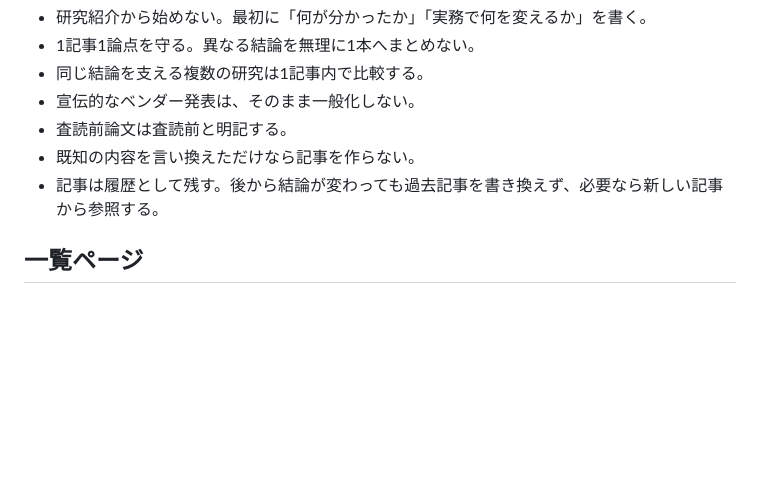
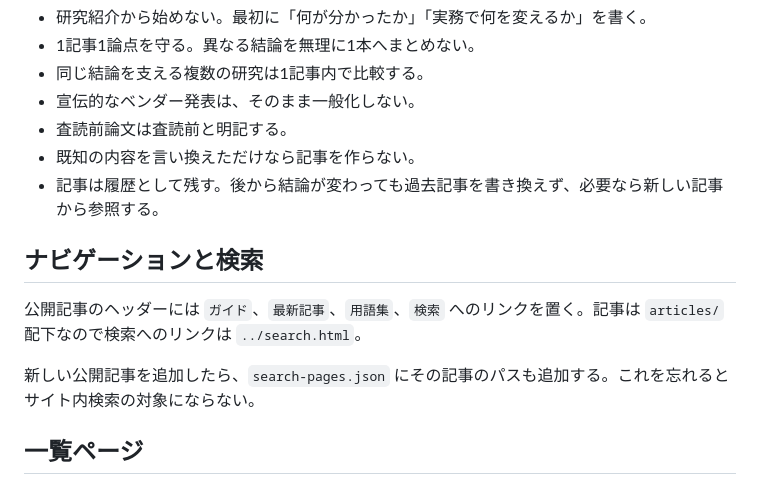
Before and after one commit to tamafull/ai-dev-guide, a Markdown page: .github/ARTICLE_TEMPLATE.md, the part around the change. GitHub-like rendering; blank space fills up the shorter version.

Commit message:
Keep new articles searchable

```diff
--- a/.github/ARTICLE_TEMPLATE.md
+++ b/.github/ARTICLE_TEMPLATE.md
@@ -60,6 +60,12 @@
 - 既知の内容を言い換えただけなら記事を作らない。
 - 記事は履歴として残す。後から結論が変わっても過去記事を書き換えず、必要なら新しい記事から参照する。
 
+## ナビゲーションと検索
+
+公開記事のヘッダーには `ガイド`、`最新記事`、`用語集`、`検索` へのリンクを置く。記事は `articles/` 配下なので検索へのリンクは `../search.html`。
+
+新しい公開記事を追加したら、`search-pages.json` にその記事のパスも追加する。これを忘れるとサイト内検索の対象にならない。
+
 ## 一覧ページ
 
 `articles.html` を新着順で更新する。各記事について日付、タイトル、2〜3文の要約、関連テーマを載せる。
```
